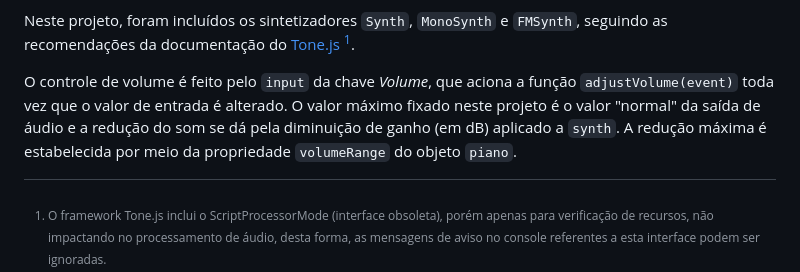
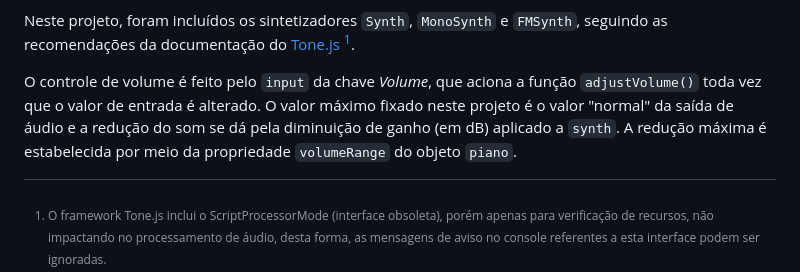
Before and after one commit to Rklabtest/Projeto_virtual-piano, a Markdown page: README.md, the part around the change. Drawn GitHub-style.

```diff
--- a/README.md
+++ b/README.md
@@ -46,6 +46,6 @@ Ao criar um novo sintetizador, ele é armazenado na propriedade `synth` do objet
 
 Neste projeto, foram incluídos os sintetizadores `Synth`, `MonoSynth` e `FMSynth`, seguindo as recomendações da documentação do [Tone.js](https://tonejs.github.io/) [^1].
 
-O controle de volume é feito pelo `input` da chave _Volume_, que aciona a função `adjustVolume(event)` toda vez que o valor de entrada é alterado. O valor máximo fixado neste projeto é o valor "normal" da saída de áudio e a redução do som se dá pela diminuição de ganho (em dB) aplicado a `synth`. A redução máxima é estabelecida por meio da propriedade `volumeRange` do objeto `piano`.
+O controle de volume é feito pelo `input` da chave _Volume_, que aciona a função `adjustVolume()` toda vez que o valor de entrada é alterado. O valor máximo fixado neste projeto é o valor "normal" da saída de áudio e a redução do som se dá pela diminuição de ganho (em dB) aplicado a `synth`. A redução máxima é estabelecida por meio da propriedade `volumeRange` do objeto `piano`.
 
 [^1]: O framework Tone.js inclui o ScriptProcessorMode (interface obsoleta), porém apenas para verificação de recursos, não impactando no processamento de áudio, desta forma, as mensagens de aviso no console referentes a esta interface podem ser ignoradas.
```
